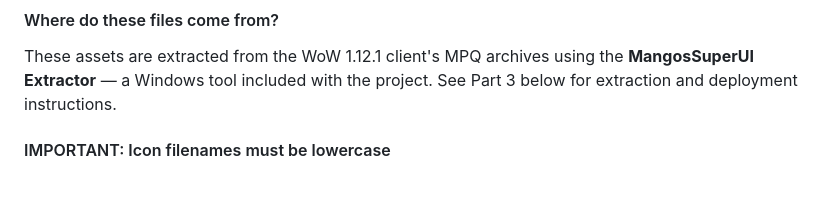
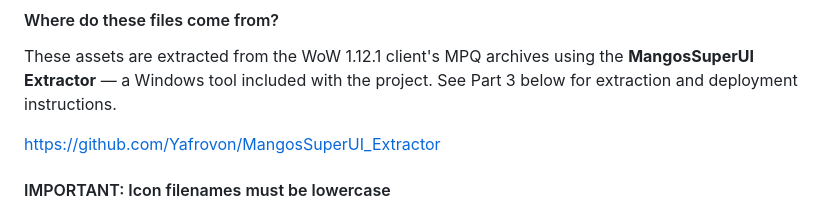
Before and after one commit to cpevors/MangosSuperUI, a Markdown page: INSTALL.md, the part around the change. GitHub-like rendering; blank space fills up the shorter version.

```diff
--- a/INSTALL.md
+++ b/INSTALL.md
@@ -726,6 +726,8 @@ MangosSuperUI serves four types of static assets from its `wwwroot/` directory.
 
 These assets are extracted from the WoW 1.12.1 client's MPQ archives using the **MangosSuperUI Extractor** — a Windows tool included with the project. See Part 3 below for extraction and deployment instructions.
 
+https://github.com/Yafrovon/MangosSuperUI_Extractor
+
 #### IMPORTANT: Icon filenames must be lowercase
 
 MangosSuperUI's DBC service resolves icon filenames in **lowercase** (e.g. `/icons/inv_sword_04.png`). Linux filesystems are case-sensitive, so if your icon files have mixed-case names (e.g. `INV_Sword_04.png`), they won't load.
```
